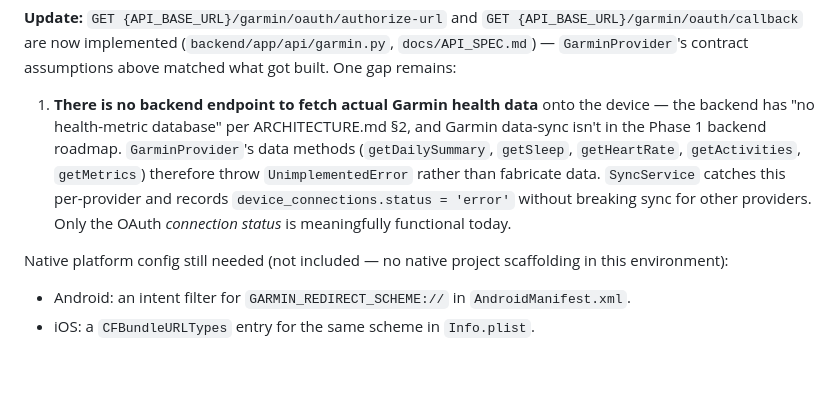
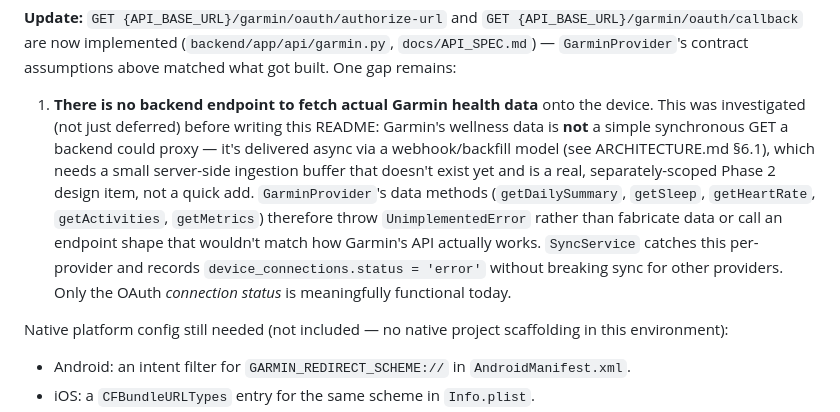
Before and after one commit to Deepak-sam/ai-health-assistant, a Markdown page: mobile/README.md, the part around the change. Rendered like a GitHub page; blank space fills up the shorter version.

```diff
--- a/mobile/README.md
+++ b/mobile/README.md
@@ -102,14 +102,19 @@ PKCE verifier itself.
 contract assumptions above matched what got built. One gap remains:
 
 1. **There is no backend endpoint to fetch actual Garmin health data** onto
-   the device — the backend has "no health-metric database" per
-   ARCHITECTURE.md §2, and Garmin data-sync isn't in the Phase 1 backend
-   roadmap. `GarminProvider`'s data methods (`getDailySummary`, `getSleep`,
-   `getHeartRate`, `getActivities`, `getMetrics`) therefore throw
-   `UnimplementedError` rather than fabricate data. `SyncService` catches
-   this per-provider and records `device_connections.status = 'error'`
-   without breaking sync for other providers. Only the OAuth *connection
-   status* is meaningfully functional today.
+   the device. This was investigated (not just deferred) before writing this
+   README: Garmin's wellness data is **not** a simple synchronous GET a
+   backend could proxy — it's delivered async via a webhook/backfill model
+   (see ARCHITECTURE.md §6.1), which needs a small server-side ingestion
+   buffer that doesn't exist yet and is a real, separately-scoped Phase 2
+   design item, not a quick add. `GarminProvider`'s data methods
+   (`getDailySummary`, `getSleep`, `getHeartRate`, `getActivities`,
+   `getMetrics`) therefore throw `UnimplementedError` rather than fabricate
+   data or call an endpoint shape that wouldn't match how Garmin's API
+   actually works. `SyncService` catches this per-provider and records
+   `device_connections.status = 'error'` without breaking sync for other
+   providers. Only the OAuth *connection status* is meaningfully functional
+   today.
 
 Native platform config still needed (not included — no native project
 scaffolding in this environment):
```
Also changed, not shown: docs/ARCHITECTURE.md (+41 -2 lines).
